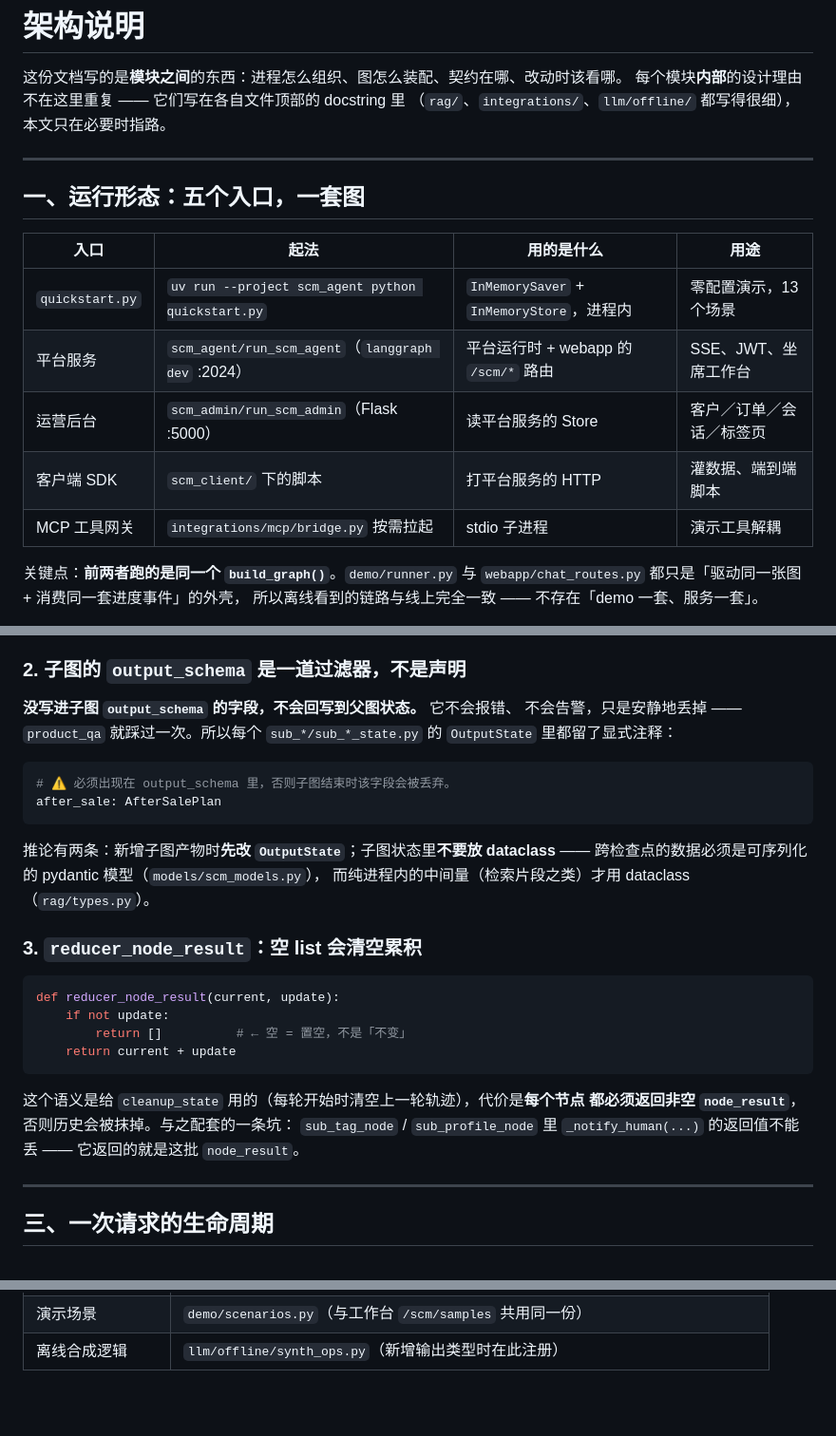
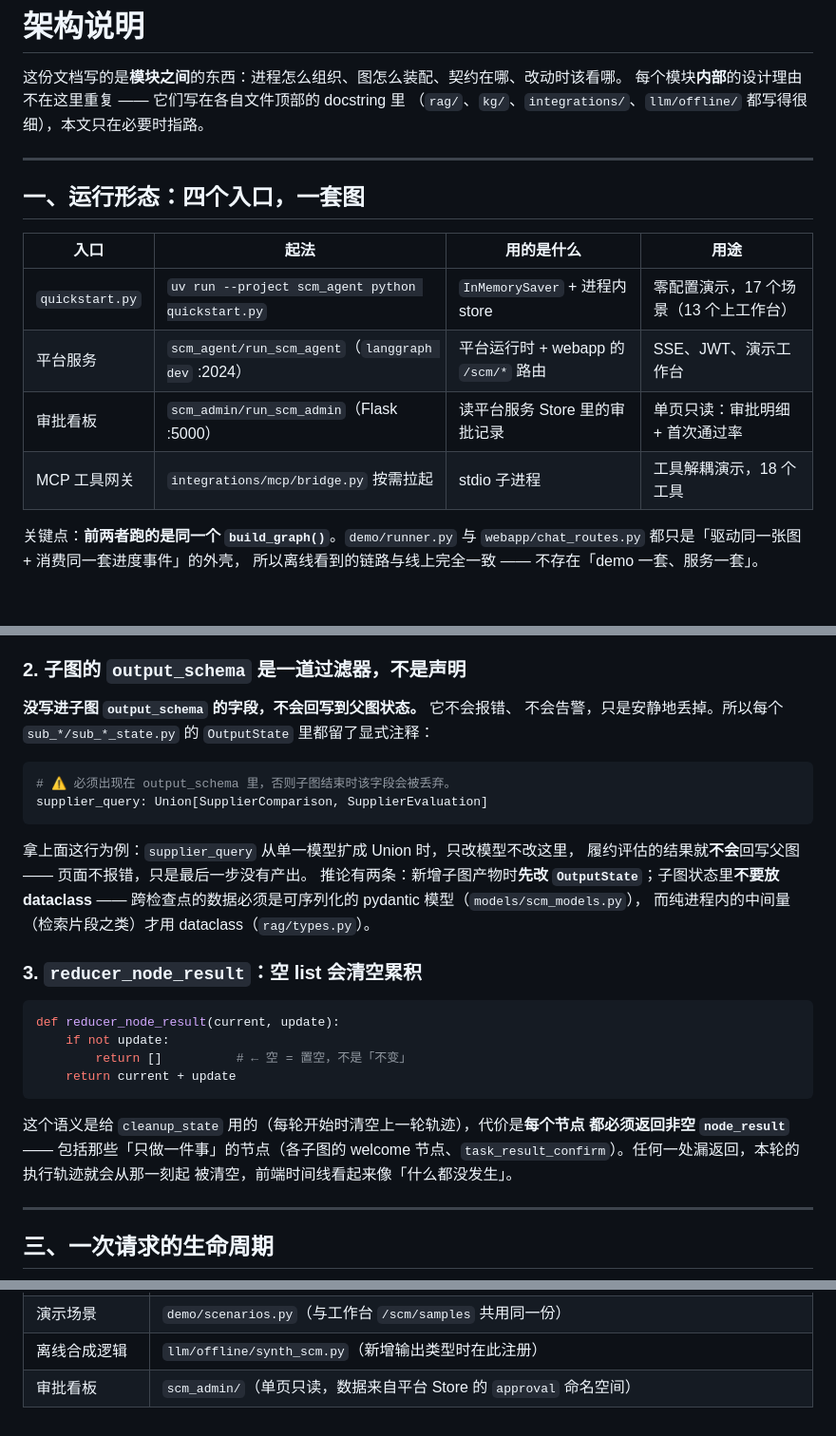
Before and after one commit to pengqiwen72/-, a Markdown page: scm-agent/docs/architecture.md, 3 parts joined by grey strips. Shown at 95% size. Rendered like a GitHub page; blank space fills up the shorter version.

````diff
--- a/scm-agent/docs/architecture.md
+++ b/scm-agent/docs/architecture.md
@@ -2,19 +2,18 @@
 
 这份文档写的是**模块之间**的东西：进程怎么组织、图怎么装配、契约在哪、改动时该看哪。
 每个模块**内部**的设计理由不在这里重复 —— 它们写在各自文件顶部的 docstring 里
-（`rag/`、`integrations/`、`llm/offline/` 都写得很细），本文只在必要时指路。
+（`rag/`、`kg/`、`integrations/`、`llm/offline/` 都写得很细），本文只在必要时指路。
 
 ---
 
-## 一、运行形态：五个入口，一套图
+## 一、运行形态：四个入口，一套图
 
 | 入口 | 起法 | 用的是什么 | 用途 |
 |---|---|---|---|
-| `quickstart.py` | `uv run --project scm_agent python quickstart.py` | `InMemorySaver` + `InMemoryStore`，进程内 | 零配置演示，13 个场景 |
-| 平台服务 | `scm_agent/run_scm_agent`（`langgraph dev` :2024） | 平台运行时 + webapp 的 `/scm/*` 路由 | SSE、JWT、坐席工作台 |
-| 运营后台 | `scm_admin/run_scm_admin`（Flask :5000） | 读平台服务的 Store | 客户／订单／会话／标签页 |
-| 客户端 SDK | `scm_client/` 下的脚本 | 打平台服务的 HTTP | 灌数据、端到端脚本 |
-| MCP 工具网关 | `integrations/mcp/bridge.py` 按需拉起 | stdio 子进程 | 演示工具解耦 |
+| `quickstart.py` | `uv run --project scm_agent python quickstart.py` | `InMemorySaver` + 进程内 store | 零配置演示，17 个场景（13 个上工作台） |
+| 平台服务 | `scm_agent/run_scm_agent`（`langgraph dev` :2024） | 平台运行时 + webapp 的 `/scm/*` 路由 | SSE、JWT、演示工作台 |
+| 审批看板 | `scm_admin/run_scm_admin`（Flask :5000） | 读平台服务 Store 里的审批记录 | 单页只读：审批明细 + 首次通过率 |
+| MCP 工具网关 | `integrations/mcp/bridge.py` 按需拉起 | stdio 子进程 | 工具解耦演示，18 个工具 |
 
 关键点：**前两者跑的是同一个 `build_graph()`**。`demo/runner.py` 与
 `webapp/chat_routes.py` 都只是「驱动同一张图 + 消费同一套进度事件」的外壳，
@@ -43,14 +42,16 @@ StateGraph(state_schema=ScmState, input_schema=InputState, output_schema=OutputS
 ### 2. 子图的 `output_schema` 是一道过滤器，不是声明
 
 **没写进子图 `output_schema` 的字段，不会回写到父图状态。** 它不会报错、
-不会告警，只是安静地丢掉 —— `product_qa` 就踩过一次。所以每个
-`sub_*/sub_*_state.py` 的 `OutputState` 里都留了显式注释：
+不会告警，只是安静地丢掉。所以每个 `sub_*/sub_*_state.py` 的 `OutputState`
+里都留了显式注释：
 
 ```python
 # ⚠️ 必须出现在 output_schema 里，否则子图结束时该字段会被丢弃。
-after_sale: AfterSalePlan
+supplier_query: Union[SupplierComparison, SupplierEvaluation]
 ```
 
+拿上面这行为例：`supplier_query` 从单一模型扩成 Union 时，只改模型不改这里，
+履约评估的结果就**不会**回写父图 —— 页面不报错，只是最后一步没有产出。
 推论有两条：新增子图产物时**先改 `OutputState`**；子图状态里**不要放 dataclass** ——
 跨检查点的数据必须是可序列化的 pydantic 模型（`models/scm_models.py`），
 而纯进程内的中间量（检索片段之类）才用 dataclass（`rag/types.py`）。
@@ -65,9 +66,9 @@ def reducer_node_result(current, update):
 ```
 
 这个语义是给 `cleanup_state` 用的（每轮开始时清空上一轮轨迹），代价是**每个节点
-都必须返回非空 `node_result`**，否则历史会被抹掉。与之配套的一条坑：
-`sub_tag_node` / `sub_profile_node` 里 `_notify_human(...)` 的返回值不能丢 ——
-它返回的就是这批 `node_result`。
+都必须返回非空 `node_result`** —— 包括那些「只做一件事」的节点（各子图的 welcome
+节点、`task_result_confirm`）。任何一处漏返回，本轮的执行轨迹就会从那一刻起
+被清空，前端时间线看起来像「什么都没发生」。
 
 ---
 
@@ -188,3 +238,4 @@ mock/http 适配器；`mcp` 则经 `integrations/mcp/bridge.py`（stdio 子进
 | 进度事件与时间线 | `observability/progress.py` 的 `NODE_EVENTS`，前端 `webapp/static/app.js` |
 | 演示场景 | `demo/scenarios.py`（与工作台 `/scm/samples` 共用同一份） |
-| 离线合成逻辑 | `llm/offline/synth_ops.py`（新增输出类型时在此注册） |
+| 离线合成逻辑 | `llm/offline/synth_scm.py`（新增输出类型时在此注册） |
+| 审批看板 | `scm_admin/`（单页只读，数据来自平台 Store 的 `approval` 命名空间） |
````
Also changed, not shown: other parts of scm-agent/docs/architecture.md (+76 -27 lines).
